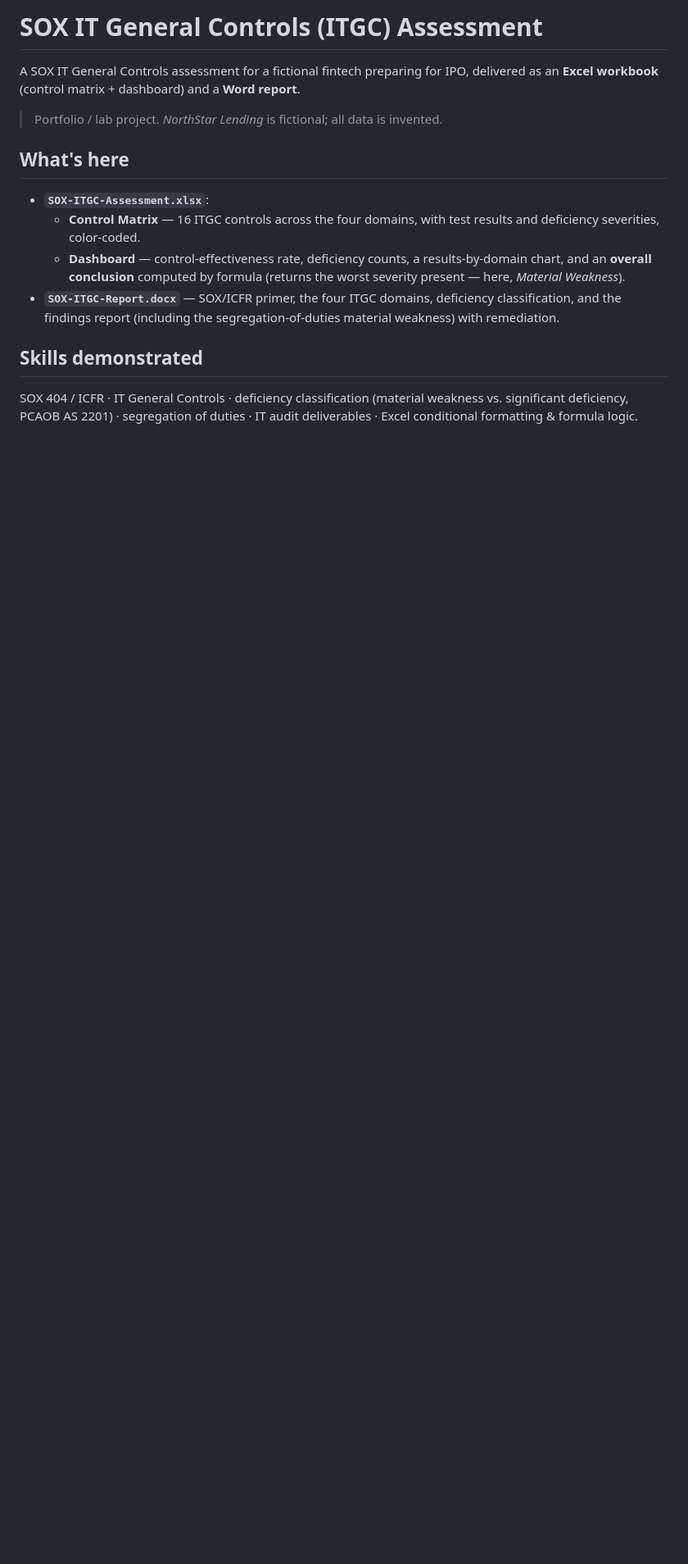
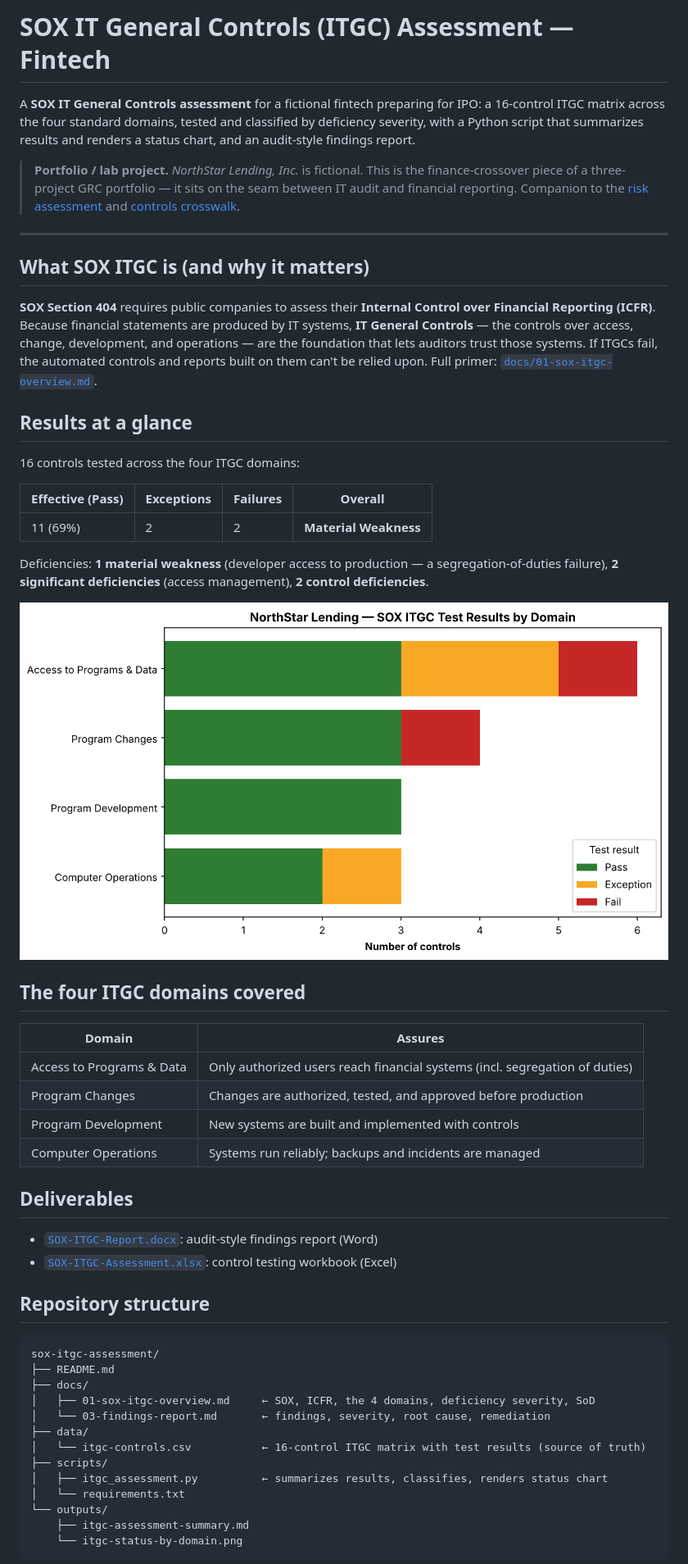
Before and after one commit to Salimmbaye/sox-itgc-assessment, a Markdown page: README.md, the part around one of its changes. Shown at 82% size. GitHub-like rendering; pictures changed too: outputs/itgc-status-by-domain.png (added); blank space fills up the shorter version.

Commit message:
Restore Python version; keep Word report in Times New Roman
Brings back the scripts, data, docs and outputs removed in the previous
commit, and links the Word/Excel deliverables from the README.

````diff
--- a/README.md
+++ b/README.md
@@ -1,22 +1,70 @@
-# SOX IT General Controls (ITGC) Assessment
+# SOX IT General Controls (ITGC) Assessment — Fintech
 
-A SOX IT General Controls assessment for a fictional fintech preparing for IPO, delivered
-as an **Excel workbook** (control matrix + dashboard) and a **Word report**.
+A **SOX IT General Controls assessment** for a fictional fintech preparing for IPO:
+a 16-control ITGC matrix across the four standard domains, tested and classified by
+deficiency severity, with a Python script that summarizes results and renders a status
+chart, and an audit-style findings report.
 
-> Portfolio / lab project. *NorthStar Lending* is fictional; all data is invented.
+> **Portfolio / lab project.** *NorthStar Lending, Inc.* is fictional. This is the
+> finance-crossover piece of a three-project GRC portfolio — it sits on the seam
+> between IT audit and financial reporting. Companion to the
+> [risk assessment](../risk-assessment-fintech) and
+> [controls crosswalk](../grc-controls-crosswalk).
 
-## What's here
-- **`SOX-ITGC-Assessment.xlsx`**:
-  - **Control Matrix** — 16 ITGC controls across the four domains, with test results and
-    deficiency severities, color-coded.
-  - **Dashboard** — control-effectiveness rate, deficiency counts, a results-by-domain
-    chart, and an **overall conclusion** computed by formula (returns the worst severity
-    present — here, *Material Weakness*).
-- **`SOX-ITGC-Report.docx`** — SOX/ICFR primer, the four ITGC domains, deficiency
-  classification, and the findings report (including the segregation-of-duties material
-  weakness) with remediation.
+---
 
-## Skills demonstrated
-SOX 404 / ICFR · IT General Controls · deficiency classification (material weakness vs.
-significant deficiency, PCAOB AS 2201) · segregation of duties · IT audit deliverables ·
-Excel conditional formatting & formula logic.
+## What SOX ITGC is (and why it matters)
+
+**SOX Section 404** requires public companies to assess their **Internal Control over
+Financial Reporting (ICFR)**. Because financial statements are produced by IT systems,
+**IT General Controls** — the controls over access, change, development, and operations
+— are the foundation that lets auditors trust those systems. If ITGCs fail, the
+automated controls and reports built on them can't be relied upon. Full primer:
+[`docs/01-sox-itgc-overview.md`](docs/01-sox-itgc-overview.md).
+
+## Results at a glance
+
+16 controls tested across the four ITGC domains:
+
+| Effective (Pass) | Exceptions | Failures | Overall |
+|------------------|-----------|----------|---------|
+| 11 (69%) | 2 | 2 | **Material Weakness** |
+
+Deficiencies: **1 material weakness** (developer access to production — a
+segregation-of-duties failure), **2 significant deficiencies** (access management),
+**2 control deficiencies**.
+
+![ITGC test results by domain](outputs/itgc-status-by-domain.png)
+
+## The four ITGC domains covered
+
+| Domain | Assures |
+|--------|---------|
+| Access to Programs & Data | Only authorized users reach financial systems (incl. segregation of duties) |
+| Program Changes | Changes are authorized, tested, and approved before production |
+| Program Development | New systems are built and implemented with controls |
+| Computer Operations | Systems run reliably; backups and incidents are managed |
+
+## Deliverables
+
+- [`SOX-ITGC-Report.docx`](SOX-ITGC-Report.docx): audit-style findings report (Word)
+- [`SOX-ITGC-Assessment.xlsx`](SOX-ITGC-Assessment.xlsx): control testing workbook (Excel)
+
+## Repository structure
+
+```
+sox-itgc-assessment/
+├── README.md
+├── docs/
+│   ├── 01-sox-itgc-overview.md     ← SOX, ICFR, the 4 domains, deficiency severity, SoD
+│   └── 03-findings-report.md       ← findings, severity, root cause, remediation
+├── data/
+│   └── itgc-controls.csv           ← 16-control ITGC matrix with test results (source of truth)
+├── scripts/
+│   ├── itgc_assessment.py          ← summarizes results, classifies, renders status chart
+│   └── requirements.txt
+└── outputs/
+    ├── itgc-assessment-summary.md
+    └── itgc-status-by-domain.png
+```
+
````
Also changed, not shown: other parts of README.md (+22 -0 lines), docs/01-sox-itgc-overview.md (added, +69 -0 lines), docs/03-findings-report.md (added, +92 -0 lines), outputs/itgc-assessment-summary.md (added, +28 -0 lines), 5 other files.
